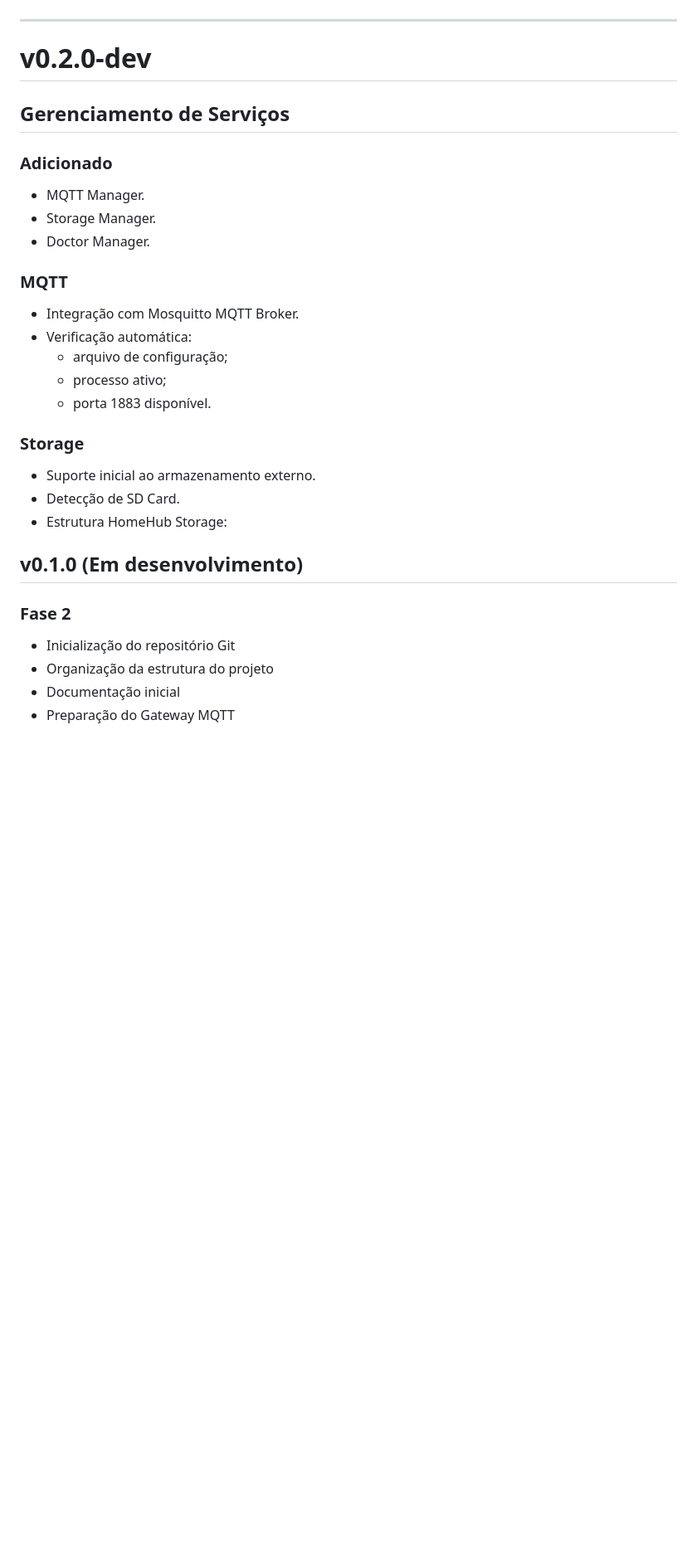
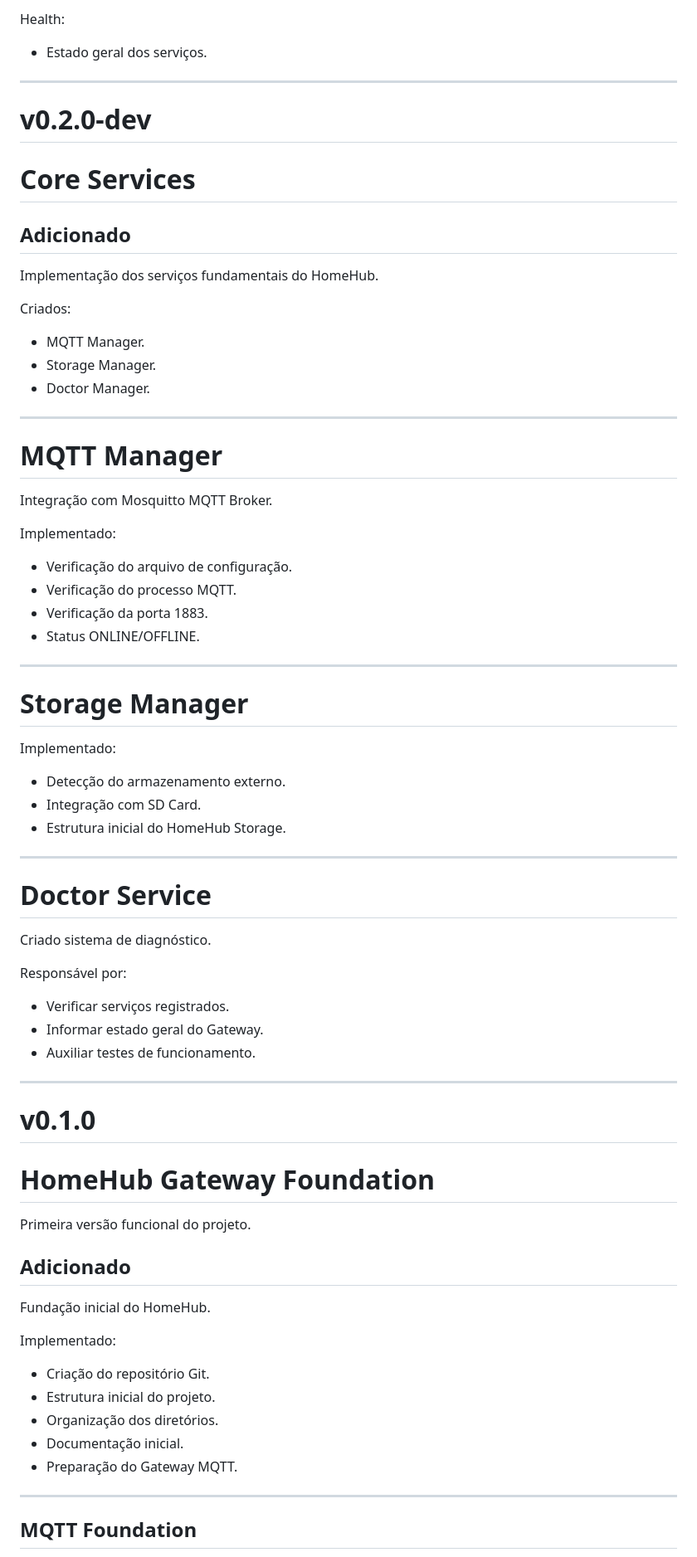
Before and after one commit to bywilliams/homehub_tvbox, a Markdown page: CHANGELOG.md, the part around one of its changes. Shown at 83% size. Drawn GitHub-style; blank space fills up the shorter version.

```diff
--- a/CHANGELOG.md
+++ b/CHANGELOG.md
@@ -131,38 +319,79 @@ Implementados modelos Pydantic:
+Health:
+
+* Estado geral dos serviços.
 
 ---
 
 # v0.2.0-dev
 
-## Gerenciamento de Serviços
+# Core Services
 
-### Adicionado
+## Adicionado
 
-- MQTT Manager.
-- Storage Manager.
-- Doctor Manager.
+Implementação dos serviços fundamentais do HomeHub.
 
-### MQTT
+Criados:
 
-- Integração com Mosquitto MQTT Broker.
-- Verificação automática:
-  - arquivo de configuração;
-  - processo ativo;
-  - porta 1883 disponível.
+* MQTT Manager.
+* Storage Manager.
+* Doctor Manager.
 
-### Storage
+---
 
-- Suporte inicial ao armazenamento externo.
-- Detecção de SD Card.
-- Estrutura HomeHub Storage:
+# MQTT Manager
 
+Integração com Mosquitto MQTT Broker.
 
+Implementado:
 
+* Verificação do arquivo de configuração.
+* Verificação do processo MQTT.
+* Verificação da porta 1883.
+* Status ONLINE/OFFLINE.
 
-## v0.1.0 (Em desenvolvimento)
+---
 
-### Fase 2
+# Storage Manager
 
-- Inicialização do repositório Git
-- Organização da estrutura do projeto
-- Documentação inicial
-- Preparação do Gateway MQTT
+Implementado:
+
+* Detecção do armazenamento externo.
+* Integração com SD Card.
+* Estrutura inicial do HomeHub Storage.
+
+---
+
+# Doctor Service
+
+Criado sistema de diagnóstico.
+
+Responsável por:
+
+* Verificar serviços registrados.
+* Informar estado geral do Gateway.
+* Auxiliar testes de funcionamento.
+
+---
+
+# v0.1.0
+
+# HomeHub Gateway Foundation
+
+Primeira versão funcional do projeto.
+
+## Adicionado
+
+Fundação inicial do HomeHub.
+
+Implementado:
+
+* Criação do repositório Git.
+* Estrutura inicial do projeto.
+* Organização dos diretórios.
+* Documentação inicial.
+* Preparação do Gateway MQTT.
+
+---
+
+## MQTT Foundation
+
```
Also changed, not shown: other parts of CHANGELOG.md (+307 -79 lines).
